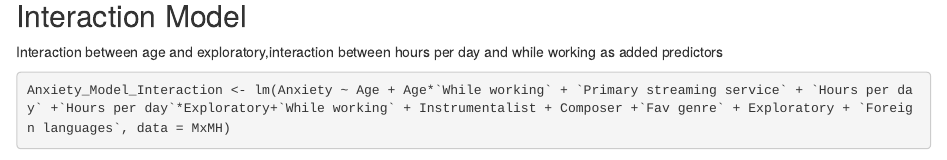
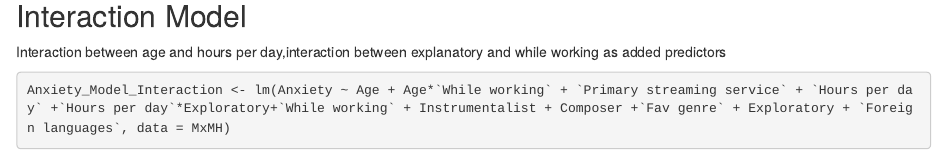
Before and after one commit to johnsondatadev/itec-621-project, an R Markdown document (Deliverable2_Appendix.Rmd): the page in a window 1100 px wide, from 5680 px down. Rendered offline with R 4.5, knitr and Pandoc, with nearby package versions; some code elsewhere in the file could not run offline.

Commit message:
Update Deliverable2_Appendix.Rmd

````diff
--- a/Deliverable2_Appendix.Rmd
+++ b/Deliverable2_Appendix.Rmd
@@ -192,7 +192,7 @@ bptest(fit.ols)
 ```
 
 ## Interaction Model
-Interaction between age and exploratory,interaction between hours per day and while working as added predictors
+Interaction between age and hours per day,interaction between explanatory and while working as added predictors
 ```{r}
 Anxiety_Model_Interaction <- lm(Anxiety ~ Age + Age*`While working` + `Primary streaming service` + `Hours per day` +`Hours per day`*Exploratory+`While working` + Instrumentalist + Composer +`Fav genre` + Exploratory + `Foreign languages`, data = MxMH)
 summary(Anxiety_Model_Interaction)
````
